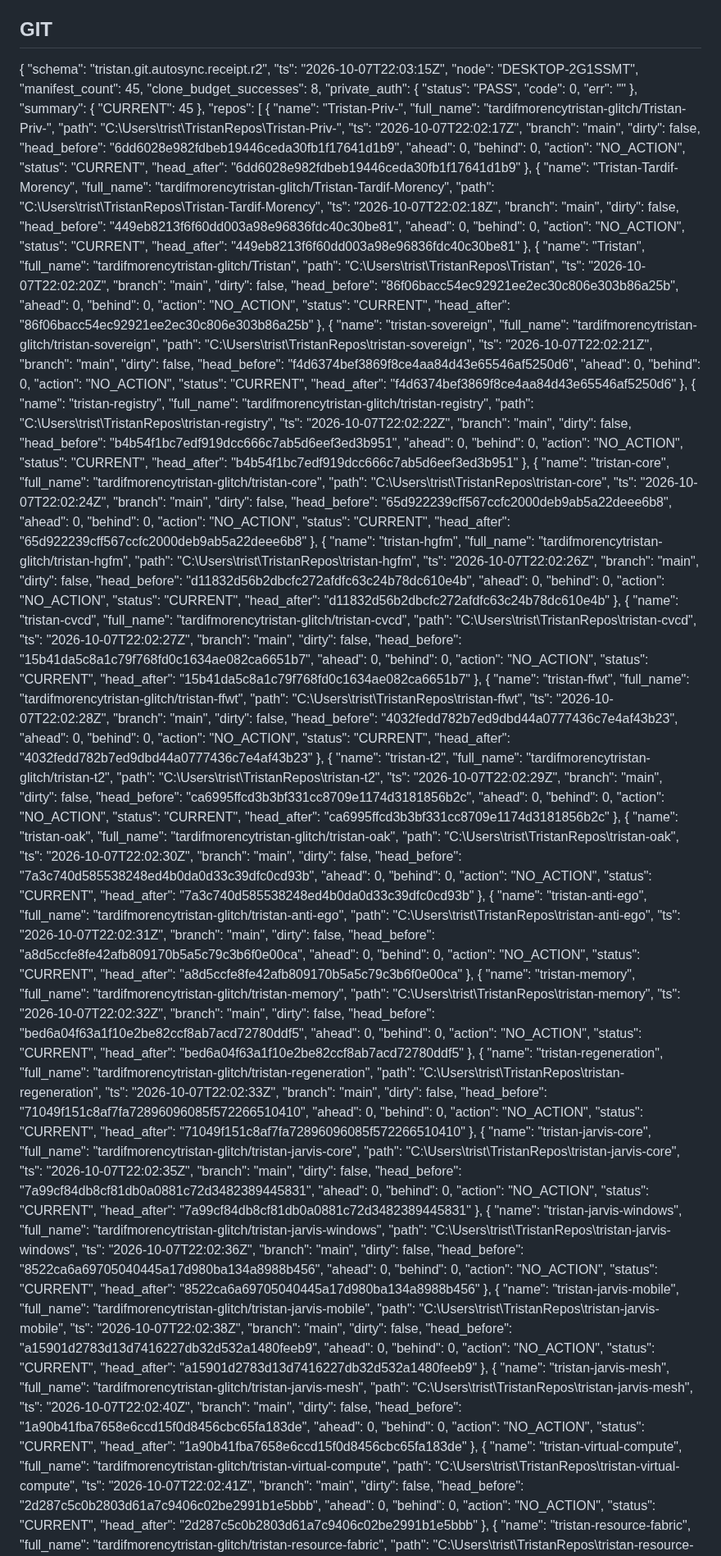
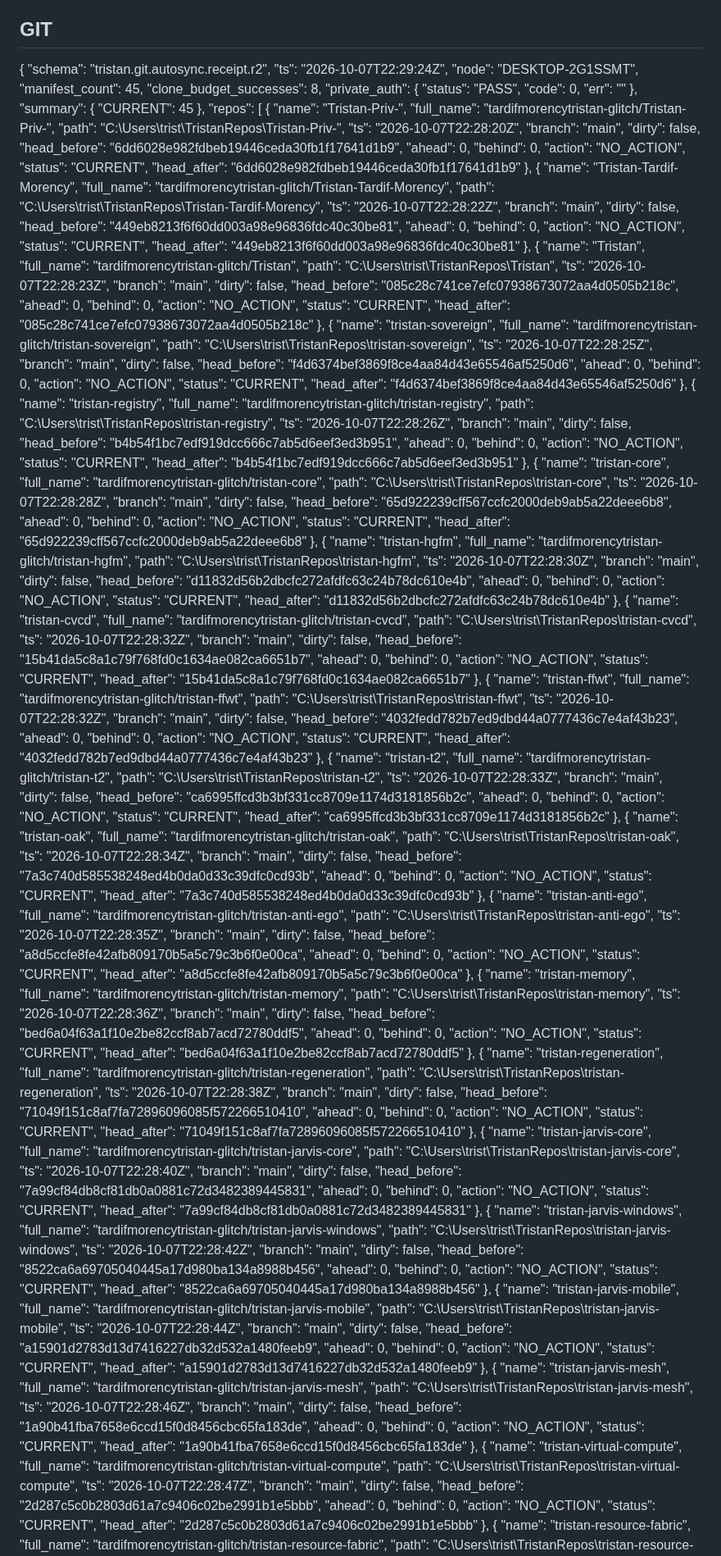
Before and after one commit to tardifmorencytristan-glitch/Tristan, a Markdown page: reports/mutable/OPERATING_STATE.md, the part around one of its changes. Shown at 82% size. GitHub-like rendering.

Commit message:
reports(OAK): periodic state

```diff
--- a/reports/mutable/OPERATING_STATE.md
+++ b/reports/mutable/OPERATING_STATE.md
@@ -19,7 +19,7 @@ Generated: 2026-10-07 18:04:10
 
 {
   "schema": "tristan.git.autosync.receipt.r2",
-  "ts": "2026-10-07T22:03:15Z",
+  "ts": "2026-10-07T22:29:24Z",
   "node": "DESKTOP-2G1SSMT",
   "manifest_count": 45,
   "clone_budget_successes": 8,
@@ -36,7 +36,7 @@ Generated: 2026-10-07 18:04:10
       "name": "Tristan-Priv-",
       "full_name": "tardifmorencytristan-glitch/Tristan-Priv-",
       "path": "C:\\Users\\trist\\TristanRepos\\Tristan-Priv-",
-      "ts": "2026-10-07T22:02:17Z",
+      "ts": "2026-10-07T22:28:20Z",
       "branch": "main",
       "dirty": false,
       "head_before": "6dd6028e982fdbeb19446ceda30fb1f17641d1b9",
@@ -50,7 +50,7 @@ Generated: 2026-10-07 18:04:10
       "name": "Tristan-Tardif-Morency",
       "full_name": "tardifmorencytristan-glitch/Tristan-Tardif-Morency",
       "path": "C:\\Users\\trist\\TristanRepos\\Tristan-Tardif-Morency",
-      "ts": "2026-10-07T22:02:18Z",
+      "ts": "2026-10-07T22:28:22Z",
       "branch": "main",
       "dirty": false,
       "head_before": "449eb8213f6f60dd003a98e96836fdc40c30be81",
@@ -64,21 +64,21 @@ Generated: 2026-10-07 18:04:10
       "name": "Tristan",
       "full_name": "tardifmorencytristan-glitch/Tristan",
       "path": "C:\\Users\\trist\\TristanRepos\\Tristan",
-      "ts": "2026-10-07T22:02:20Z",
+      "ts": "2026-10-07T22:28:23Z",
       "branch": "main",
       "dirty": false,
-      "head_before": "86f06bacc54ec92921ee2ec30c806e303b86a25b",
+      "head_before": "085c28c741ce7efc07938673072aa4d0505b218c",
       "ahead": 0,
       "behind": 0,
       "action": "NO_ACTION",
       "status": "CURRENT",
-      "head_after": "86f06bacc54ec92921ee2ec30c806e303b86a25b"
+      "head_after": "085c28c741ce7efc07938673072aa4d0505b218c"
     },
     {
       "name": "tristan-sovereign",
       "full_name": "tardifmorencytristan-glitch/tristan-sovereign",
       "path": "C:\\Users\\trist\\TristanRepos\\tristan-sovereign",
-      "ts": "2026-10-07T22:02:21Z",
+      "ts": "2026-10-07T22:28:25Z",
       "branch": "main",
       "dirty": false,
       "head_before": "f4d6374bef3869f8ce4aa84d43e65546af5250d6",
@@ -92,7 +92,7 @@ Generated: 2026-10-07 18:04:10
       "name": "tristan-registry",
       "full_name": "tardifmorencytristan-glitch/tristan-registry",
       "path": "C:\\Users\\trist\\TristanRepos\\tristan-registry",
-      "ts": "2026-10-07T22:02:22Z",
+      "ts": "2026-10-07T22:28:26Z",
       "branch": "main",
       "dirty": false,
       "head_before": "b4b54f1bc7edf919dcc666c7ab5d6eef3ed3b951",
@@ -106,7 +106,7 @@ Generated: 2026-10-07 18:04:10
       "name": "tristan-core",
       "full_name": "tardifmorencytristan-glitch/tristan-core",
       "path": "C:\\Users\\trist\\TristanRepos\\tristan-core",
-      "ts": "2026-10-07T22:02:24Z",
+      "ts": "2026-10-07T22:28:28Z",
       "branch": "main",
       "dirty": false,
       "head_before": "65d922239cff567ccfc2000deb9ab5a22deee6b8",
@@ -120,7 +120,7 @@ Generated: 2026-10-07 18:04:10
       "name": "tristan-hgfm",
       "full_name": "tardifmorencytristan-glitch/tristan-hgfm",
       "path": "C:\\Users\\trist\\TristanRepos\\tristan-hgfm",
-      "ts": "2026-10-07T22:02:26Z",
+      "ts": "2026-10-07T22:28:30Z",
       "branch": "main",
       "dirty": false,
       "head_before": "d11832d56b2dbcfc272afdfc63c24b78dc610e4b",
@@ -134,7 +134,7 @@ Generated: 2026-10-07 18:04:10
       "name": "tristan-cvcd",
       "full_name": "tardifmorencytristan-glitch/tristan-cvcd",
       "path": "C:\\Users\\trist\\TristanRepos\\tristan-cvcd",
-      "ts": "2026-10-07T22:02:27Z",
+      "ts": "2026-10-07T22:28:32Z",
       "branch": "main",
       "dirty": false,
       "head_before": "15b41da5c8a1c79f768fd0c1634ae082ca6651b7",
@@ -148,7 +148,7 @@ Generated: 2026-10-07 18:04:10
       "name": "tristan-ffwt",
       "full_name": "tardifmorencytristan-glitch/tristan-ffwt",
       "path": "C:\\Users\\trist\\TristanRepos\\tristan-ffwt",
-      "ts": "2026-10-07T22:02:28Z",
+      "ts": "2026-10-07T22:28:32Z",
       "branch": "main",
       "dirty": false,
       "head_before": "4032fedd782b7ed9dbd44a0777436c7e4af43b23",
@@ -162,7 +162,7 @@ Generated: 2026-10-07 18:04:10
       "name": "tristan-t2",
       "full_name": "tardifmorencytristan-glitch/tristan-t2",
       "path": "C:\\Users\\trist\\TristanRepos\\tristan-t2",
-      "ts": "2026-10-07T22:02:29Z",
+      "ts": "2026-10-07T22:28:33Z",
       "branch": "main",
       "dirty": false,
       "head_before": "ca6995ffcd3b3bf331cc8709e1174d3181856b2c",
@@ -176,7 +176,7 @@ Generated: 2026-10-07 18:04:10
       "name": "tristan-oak",
       "full_name": "tardifmorencytristan-glitch/tristan-oak",
       "path": "C:\\Users\\trist\\TristanRepos\\tristan-oak",
-      "ts": "2026-10-07T22:02:30Z",
+      "ts": "2026-10-07T22:28:34Z",
       "branch": "main",
       "dirty": false,
       "head_before": "7a3c740d585538248ed4b0da0d33c39dfc0cd93b",
@@ -190,7 +190,7 @@ Generated: 2026-10-07 18:04:10
       "name": "tristan-anti-ego",
       "full_name": "tardifmorencytristan-glitch/tristan-anti-ego",
       "path": "C:\\Users\\trist\\TristanRepos\\tristan-anti-ego",
-      "ts": "2026-10-07T22:02:31Z",
+      "ts": "2026-10-07T22:28:35Z",
       "branch": "main",
       "dirty": false,
       "head_before": "a8d5ccfe8fe42afb809170b5a5c79c3b6f0e00ca",
@@ -204,7 +204,7 @@ Generated: 2026-10-07 18:04:10
       "name": "tristan-memory",
       "full_name": "tardifmorencytristan-glitch/tristan-memory",
       "path": "C:\\Users\\trist\\TristanRepos\\tristan-memory",
-      "ts": "2026-10-07T22:02:32Z",
+      "ts": "2026-10-07T22:28:36Z",
       "branch": "main",
       "dirty": false,
       "head_before": "bed6a04f63a1f10e2be82ccf8ab7acd72780ddf5",
@@ -218,7 +218,7 @@ Generated: 2026-10-07 18:04:10
       "name": "tristan-regeneration",
       "full_name": "tardifmorencytristan-glitch/tristan-regeneration",
       "path": "C:\\Users\\trist\\TristanRepos\\tristan-regeneration",
-      "ts": "2026-10-07T22:02:33Z",
+      "ts": "2026-10-07T22:28:38Z",
       "branch": "main",
       "dirty": false,
       "head_before": "71049f151c8af7fa72896096085f572266510410",
@@ -232,7 +232,7 @@ Generated: 2026-10-07 18:04:10
       "name": "tristan-jarvis-core",
       "full_name": "tardifmorencytristan-glitch/tristan-jarvis-core",
       "path": "C:\\Users\\trist\\TristanRepos\\tristan-jarvis-core",
-      "ts": "2026-10-07T22:02:35Z",
+      "ts": "2026-10-07T22:28:40Z",
       "branch": "main",
       "dirty": false,
       "head_before": "7a99cf84db8cf81db0a0881c72d3482389445831",
@@ -246,7 +246,7 @@ Generated: 2026-10-07 18:04:10
       "name": "tristan-jarvis-windows",
       "full_name": "tardifmorencytristan-glitch/tristan-jarvis-windows",
       "path": "C:\\Users\\trist\\TristanRepos\\tristan-jarvis-windows",
-      "ts": "2026-10-07T22:02:36Z",
+      "ts": "2026-10-07T22:28:42Z",
       "branch": "main",
       "dirty": false,
       "head_before": "8522ca6a69705040445a17d980ba134a8988b456",
@@ -260,7 +260,7 @@ Generated: 2026-10-07 18:04:10
       "name": "tristan-jarvis-mobile",
       "full_name": "tardifmorencytristan-glitch/tristan-jarvis-mobile",
       "path": "C:\\Users\\trist\\TristanRepos\\tristan-jarvis-mobile",
-      "ts": "2026-10-07T22:02:38Z",
+      "ts": "2026-10-07T22:28:44Z",
       "branch": "main",
       "dirty": false,
       "head_before": "a15901d2783d13d7416227db32d532a1480feeb9",
@@ -274,7 +274,7 @@ Generated: 2026-10-07 18:04:10
       "name": "tristan-jarvis-mesh",
       "full_name": "tardifmorencytristan-glitch/tristan-jarvis-mesh",
       "path": "C:\\Users\\trist\\TristanRepos\\tristan-jarvis-mesh",
-      "ts": "2026-10-07T22:02:40Z",
+      "ts": "2026-10-07T22:28:46Z",
       "branch": "main",
       "dirty": false,
       "head_before": "1a90b41fba7658e6ccd15f0d8456cbc65fa183de",
@@ -288,7 +288,7 @@ Generated: 2026-10-07 18:04:10
       "name": "tristan-virtual-compute",
       "full_name": "tardifmorencytristan-glitch/tristan-virtual-compute",
       "path": "C:\\Users\\trist\\TristanRepos\\tristan-virtual-compute",
-      "ts": "2026-10-07T22:02:41Z",
+      "ts": "2026-10-07T22:28:47Z",
       "branch": "main",
       "dirty": false,
       "head_before": "2d287c5c0b2803d61a7c9406c02be2991b1e5bbb",
```
Also changed, not shown: other parts of reports/mutable/OPERATING_STATE.md (+36 -36 lines).
